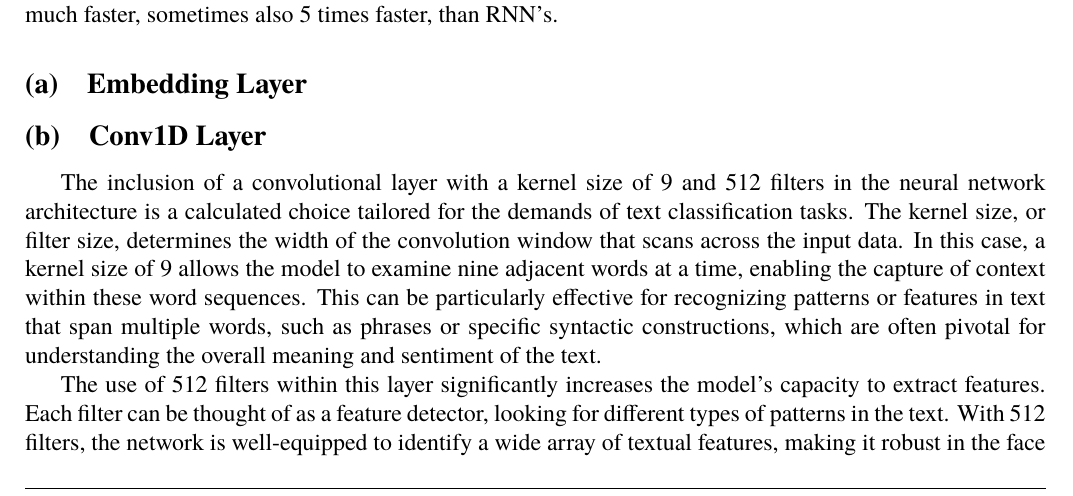
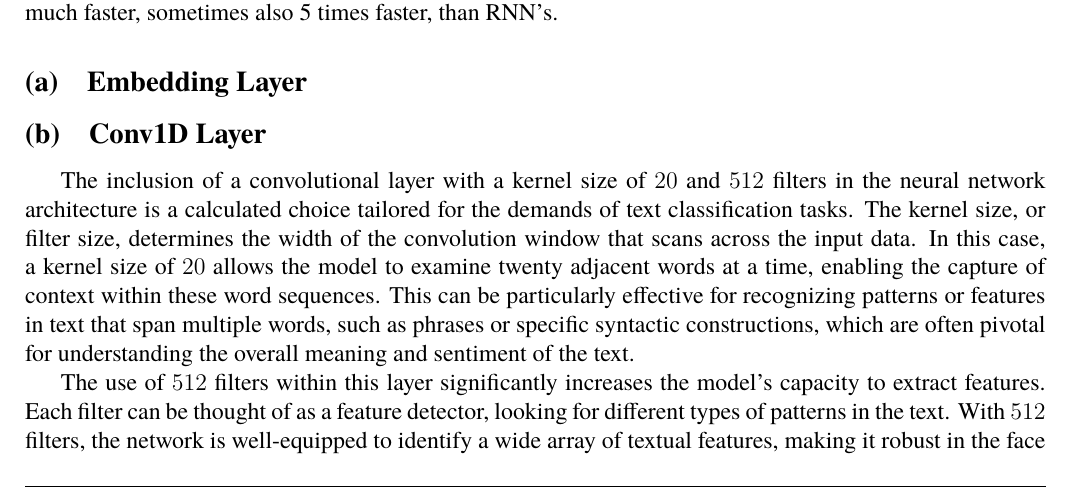
Before and after one commit to Gianni-Alexandra/Neurofuzzy_Project, a LaTeX document (Report/Report.tex, which reads Report/Sources/nn_architecture.tex): part of page 13 of 16, cut so that both start at the same text. Compiled offline with XeLaTeX; a missing font is replaced by an installed copy or a similar font.

Commit message:
Updated kernel size

```diff
--- a/Report/Sources/nn_architecture.tex
+++ b/Report/Sources/nn_architecture.tex
@@ -40,8 +40,8 @@ A big argument for CNNs is that they are exceptionaly fast. Based on computation
 \subsection{Embedding Layer}
 
 \subsection{Conv1D Layer}
-The inclusion of a convolutional layer with a kernel size of 9 and 512 filters in the neural network architecture is a calculated choice tailored for the demands of text classification tasks. The kernel size, or filter size, determines the width of the convolution window that scans across the input data. In this case, a kernel size of 9 allows the model to examine nine adjacent words at a time, enabling the capture of context within these word sequences. This can be particularly effective for recognizing patterns or features in text that span multiple words, such as phrases or specific syntactic constructions, which are often pivotal for understanding the overall meaning and sentiment of the text.
+The inclusion of a convolutional layer with a kernel size of $20$ and $512$ filters in the neural network architecture is a calculated choice tailored for the demands of text classification tasks. The kernel size, or filter size, determines the width of the convolution window that scans across the input data. In this case, a kernel size of $20$ allows the model to examine twenty adjacent words at a time, enabling the capture of context within these word sequences. This can be particularly effective for recognizing patterns or features in text that span multiple words, such as phrases or specific syntactic constructions, which are often pivotal for understanding the overall meaning and sentiment of the text.
 
-The use of 512 filters within this layer significantly increases the model's capacity to extract features. Each filter can be thought of as a feature detector, looking for different types of patterns in the text. With 512 filters, the network is well-equipped to identify a wide array of textual features, making it robust in the face of the complexity and variability inherent in natural language. This high number of filters is indicative of the model's deep architecture, designed to handle the intricate task of classifying texts into multiple categories, where a nuanced understanding of the language is crucial.
+The use of $512$ filters within this layer significantly increases the model's capacity to extract features. Each filter can be thought of as a feature detector, looking for different types of patterns in the text. With $512$ filters, the network is well-equipped to identify a wide array of textual features, making it robust in the face of the complexity and variability inherent in natural language. This high number of filters is indicative of the model's deep architecture, designed to handle the intricate task of classifying texts into multiple categories, where a nuanced understanding of the language is crucial.
 
 Furthermore, the choice of the \verb|Leaky ReLU| activation function following the convolutional layer adds an element of non-linearity to the model, allowing for more complex relationships to be learned. \verb|LeakyReLU| is particularly chosen over the standard \verb|ReLU| to mitigate the issue of neurons "dying" during training; it allows a small, non-zero gradient when the unit is not active, thus maintaining a gradient flow even for neurons that output negative values. This can lead to more efficient learning and better performance, especially in deeper networks that are prone to saturation and dead neurons.
```
Also changed, not shown: Report/Images/model_level_1.keras.pdf, Report/Images/model_level_2.keras.pdf, Report/Report.pdf.
